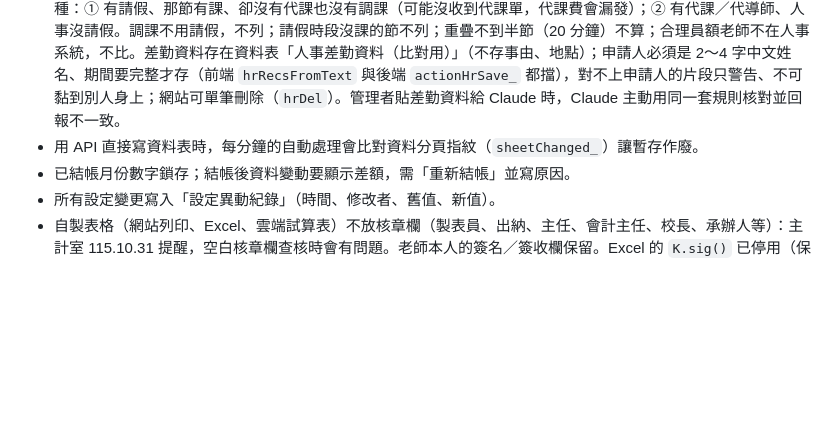
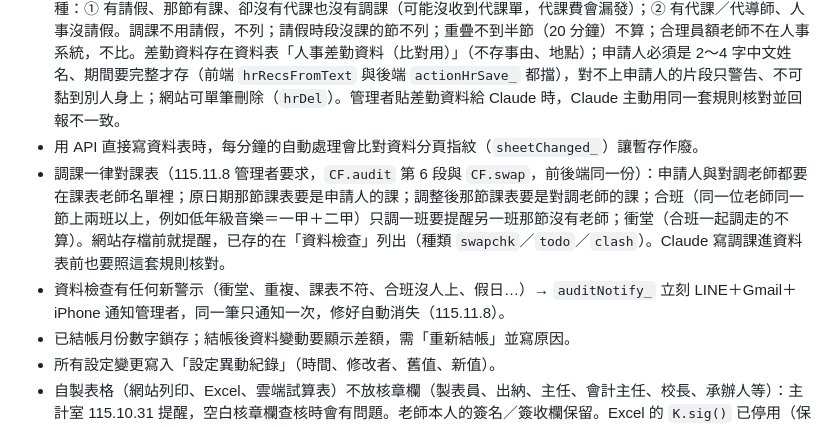
Before and after one commit to imacipadtw-lang/teachers, a Markdown page: CLAUDE.md, the part around the change. Rendered like a GitHub page; blank space fills up the shorter version.

Commit message:
CLAUDE.md：調課對課表規則、資料檢查警示即刻通知管理者（11/8）
Co-Authored-By: Claude Fable 5.1 <noreply@anthropic.com>
Claude-Session: https://claude.ai/code/session_01DikehUjZNL3PWbKn92W9xa

```diff
--- a/CLAUDE.md
+++ b/CLAUDE.md
@@ -62,6 +62,8 @@
 - 序號＝字頭＋民國年＋月＋該月流水號（調-11511001、假-、代-、導-；調課看原日期月份；每月從 001 起，取同月最大＋1）。「代課一覽表」A11501xxx 是會計格式，不改。網站每筆顯示序號、可用序號搜尋；重複登錄的訊息和自動刪除通知都要列出序號（方便回查紙本）。
 - 人事差勤核對（前端 `HR` 模組，網站「請假比對」頁）：差勤系統文字 → 節次（預設節次時間可在網站改）。只列兩種：① 有請假、那節有課、卻沒有代課也沒有調課（可能沒收到代課單，代課費會漏發）；② 有代課／代導師、人事沒請假。調課不用請假，不列；請假時段沒課的節不列；重疊不到半節（20 分鐘）不算；合理員額老師不在人事系統，不比。差勤資料存在資料表「人事差勤資料（比對用）」（不存事由、地點）；申請人必須是 2～4 字中文姓名、期間要完整才存（前端 `hrRecsFromText` 與後端 `actionHrSave_` 都擋），對不上申請人的片段只警告、不可黏到別人身上；網站可單筆刪除（`hrDel`）。管理者貼差勤資料給 Claude 時，Claude 主動用同一套規則核對並回報不一致。
 - 用 API 直接寫資料表時，每分鐘的自動處理會比對資料分頁指紋（`sheetChanged_`）讓暫存作廢。
+- 調課一律對課表（115.11.8 管理者要求，`CF.audit` 第 6 段與 `CF.swap`，前後端同一份）：申請人與對調老師都要在課表老師名單裡；原日期那節課表要是申請人的課；調整後那節課表要是對調老師的課；合班（同一位老師同一節上兩班以上，例如低年級音樂＝一甲＋二甲）只調一班要提醒另一班那節沒有老師；衝堂（合班一起調走的不算）。網站存檔前就提醒，已存的在「資料檢查」列出（種類 `swapchk`／`todo`／`clash`）。Claude 寫調課進資料表前也要照這套規則核對。
+- 資料檢查有任何新警示（衝堂、重複、課表不符、合班沒人上、假日…）→ `auditNotify_` 立刻 LINE＋Gmail＋iPhone 通知管理者，同一筆只通知一次，修好自動消失（115.11.8）。
 - 已結帳月份數字鎖存；結帳後資料變動要顯示差額，需「重新結帳」並寫原因。
 - 所有設定變更寫入「設定異動紀錄」（時間、修改者、舊值、新值）。
 - 自製表格（網站列印、Excel、雲端試算表）不放核章欄（製表員、出納、主任、會計主任、校長、承辦人等）：主計室 115.10.31 提醒，空白核章欄查核時會有問題。老師本人的簽名／簽收欄保留。Excel 的 `K.sig()` 已停用（保留呼叫處）。
```
